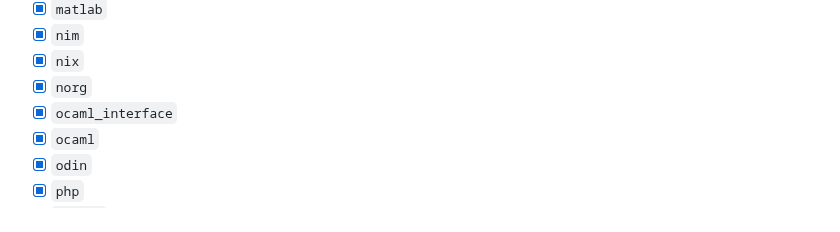
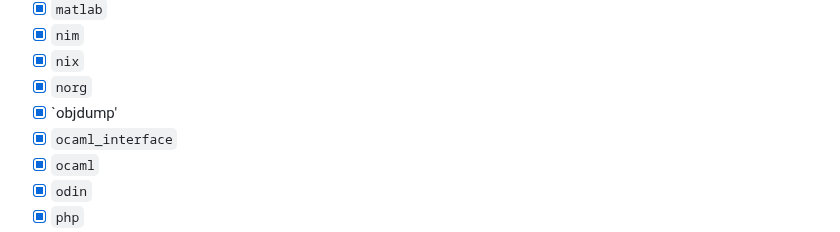
Before and after one commit to nvim-treesitter/nvim-treesitter-context, a Markdown page: README.md, the part around the change. Drawn GitHub-style; folded sections open.

Commit message:
Added objdump to README.md

```diff
--- a/README.md
+++ b/README.md
@@ -51,6 +51,7 @@ Note: if you need support for Neovim 0.6.x please use the tag `compat/0.6`.
   - [x] `nim`
   - [x] `nix`
   - [x] `norg`
+  - [x] `objdump'
   - [x] `ocaml_interface`
   - [x] `ocaml`
   - [x] `odin`
```
